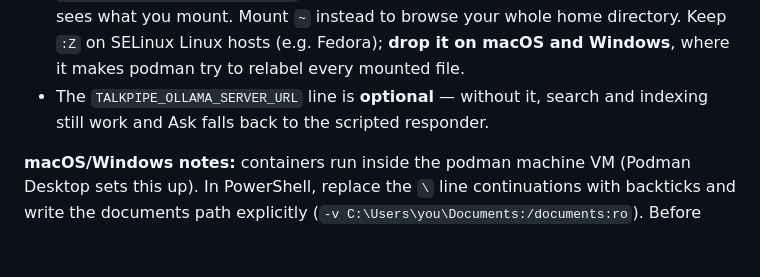
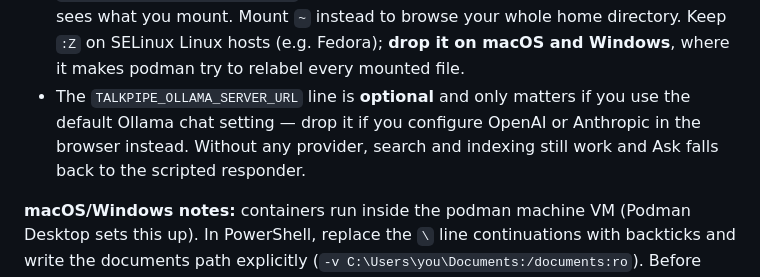
Before and after one commit to sandialabs/talkpipe-vault, a Markdown page: README.md, the part around one of its changes. GitHub-like rendering; blank space fills up the shorter version.

```diff
--- a/README.md
+++ b/README.md
@@ -95,8 +96,10 @@ What each piece does:
   home directory. Keep `:Z` on SELinux Linux hosts (e.g. Fedora); **drop it
   on macOS and Windows**, where it makes podman try to relabel every mounted
   file.
-- The `TALKPIPE_OLLAMA_SERVER_URL` line is **optional** — without it, search
-  and indexing still work and Ask falls back to the scripted responder.
+- The `TALKPIPE_OLLAMA_SERVER_URL` line is **optional** and only matters if
+  you use the default Ollama chat setting — drop it if you configure OpenAI
+  or Anthropic in the browser instead. Without any provider, search and
+  indexing still work and Ask falls back to the scripted responder.
 
 **macOS/Windows notes:** containers run inside the podman machine VM
 (Podman Desktop sets this up). In PowerShell, replace the `\` line
```
Also changed, not shown: other parts of README.md (+17 -13 lines), docs/ADVANCED.md (+5 -0 lines).
